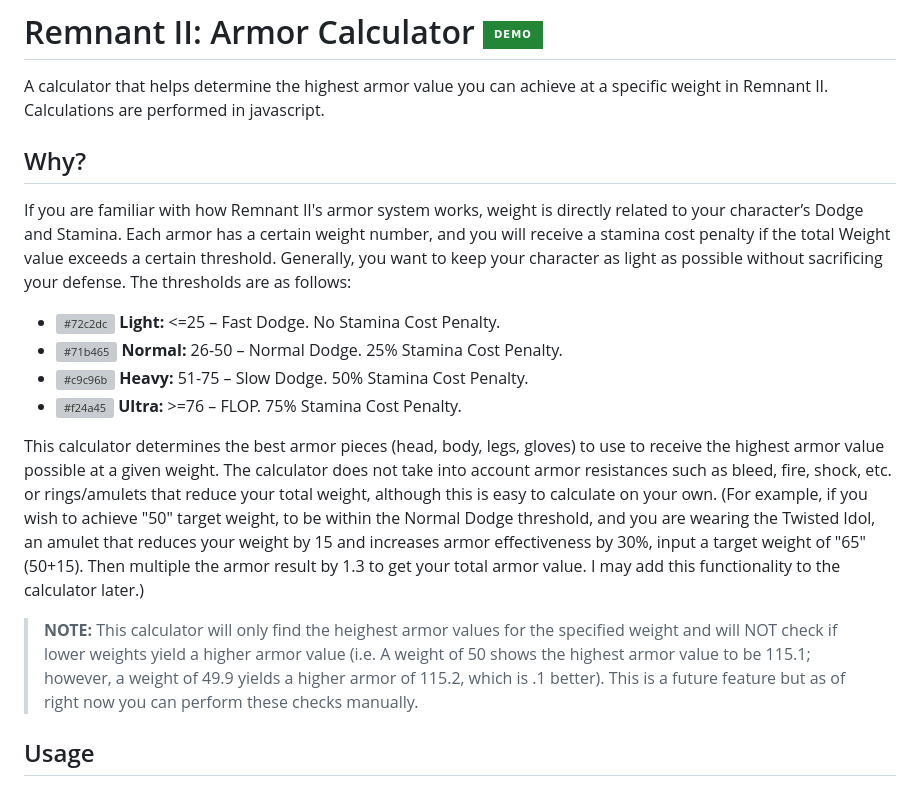
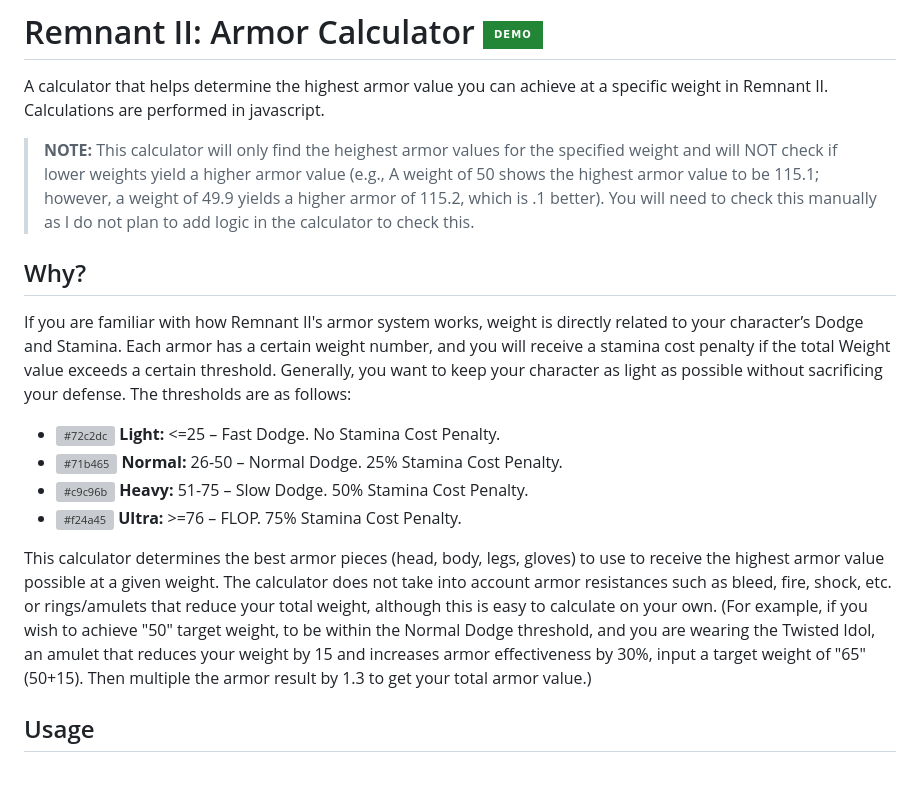
Before and after one commit to threeskimo/Remnant-2-Armor-Calculator, a Markdown page: README.md, the part around the change printed below. Rendered like a GitHub page; badges without logos; grey boxes are pictures that could not be loaded.

```diff
--- a/README.md
+++ b/README.md
@@ -1,5 +1,7 @@
 # Remnant II: Armor Calculator <a href="https://threeskimo.github.io/Remnant-2-Armor-Calculator/" target="_blank" ><img align="right" style="margin-top:10px;" src="https://img.shields.io/badge/Demo-238636?style=for-the-badge"></a>
 A calculator that helps determine the highest armor value you can achieve at a specific weight in Remnant II. Calculations are performed in javascript.
+
+>**NOTE:** This calculator will only find the heighest armor values for the specified weight and will NOT check if lower weights yield a higher armor value (e.g., A weight of 50 shows the highest armor value to be 115.1; however, a weight of 49.9 yields a higher armor of 115.2, which is .1 better). You will need to check this manually as I do not plan to add logic in the calculator to check this.
 
 ## Why?
 
@@ -10,9 +12,7 @@ If you are familiar with how Remnant II's armor system works, weight is directly
 * ![#c9c96b](https://placehold.co/10x10/c9c96b/c9c96b.png) **Heavy:** 51-75 – Slow Dodge. 50% Stamina Cost Penalty.
 * ![#f24a45](https://placehold.co/10x10/f24a45/f24a45.png) **Ultra:** >=76 – FLOP. 75% Stamina Cost Penalty.
 
-This calculator determines the best armor pieces (head, body, legs, gloves) to use to receive the highest armor value possible at a given weight. The calculator does not take into account armor resistances such as bleed, fire, shock, etc. or rings/amulets that reduce your total weight, although this is easy to calculate on your own. (For example, if you wish to achieve "50" target weight, to be within the Normal Dodge threshold, and you are wearing the Twisted Idol, an amulet that reduces your weight by 15 and increases armor effectiveness by 30%, input a target weight of "65" (50+15). Then multiple the armor result by 1.3 to get your total armor value. I may add this functionality to the calculator later.)
-
->**NOTE:** This calculator will only find the heighest armor values for the specified weight and will NOT check if lower weights yield a higher armor value (i.e. A weight of 50 shows the highest armor value to be 115.1; however, a weight of 49.9 yields a higher armor of 115.2, which is .1 better). This is a future feature but as of right now you can perform these checks manually.
+This calculator determines the best armor pieces (head, body, legs, gloves) to use to receive the highest armor value possible at a given weight. The calculator does not take into account armor resistances such as bleed, fire, shock, etc. or rings/amulets that reduce your total weight, although this is easy to calculate on your own. (For example, if you wish to achieve "50" target weight, to be within the Normal Dodge threshold, and you are wearing the Twisted Idol, an amulet that reduces your weight by 15 and increases armor effectiveness by 30%, input a target weight of "65" (50+15). Then multiple the armor result by 1.3 to get your total armor value.)
 
 ## Usage
 1. Download the `remnant-armor-calculator.html` file, which you can run locally on your machine in a web browser (or run it [here on Github](https://threeskimo.github.io/Remnant-2-Armor-Calculator/)).
```
Also changed, not shown: other parts of README.md (+1 -1 lines).
